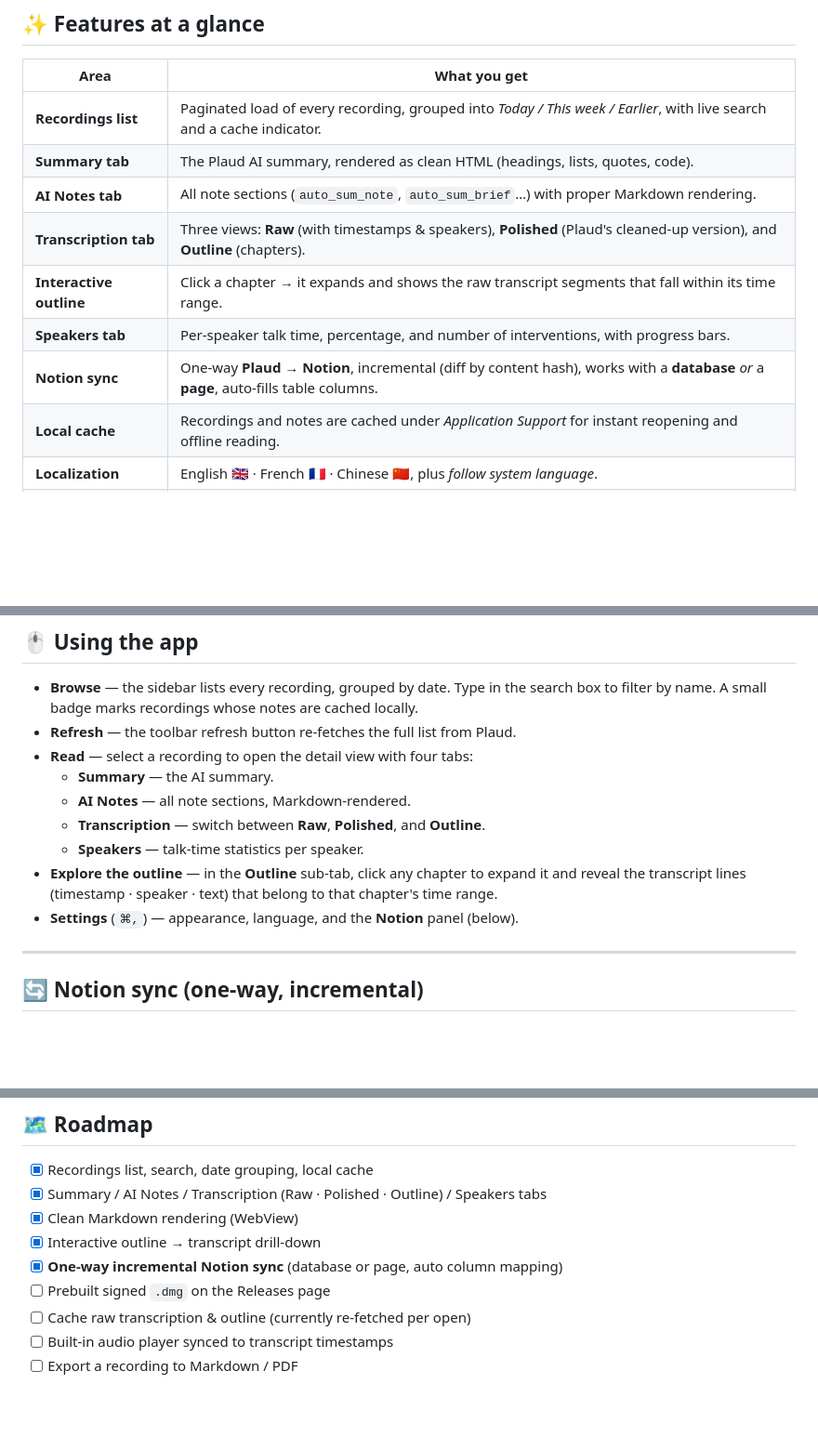
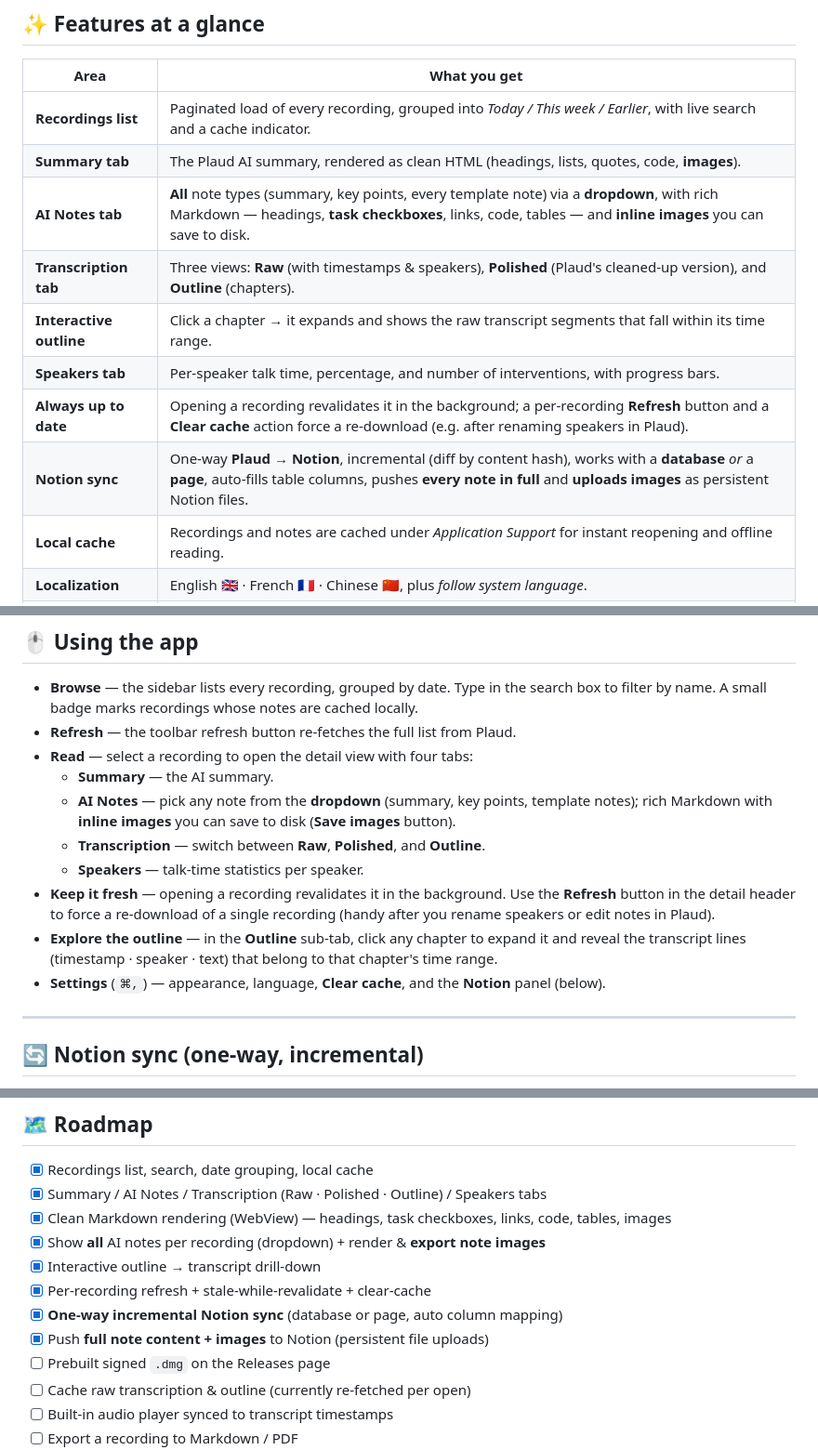
Before and after one commit to vincentlauriat/plaud-companion, a Markdown page: README.md, 3 parts joined by grey strips. Shown at 93% size. Rendered like a GitHub page; blank space fills up the shorter version.

Commit message:
docs: update README and ARCHITECTURE for multi-note display, images, and Notion file uploads
Co-Authored-By: Claude Opus 4.8 (1M context) <noreply@anthropic.com>

```diff
--- a/README.md
+++ b/README.md
@@ -57,12 +57,13 @@ It is **read‑only** against Plaud (it never edits or deletes anything in your
 | Area | What you get |
 |---|---|
 | **Recordings list** | Paginated load of every recording, grouped into *Today / This week / Earlier*, with live search and a cache indicator. |
-| **Summary tab** | The Plaud AI summary, rendered as clean HTML (headings, lists, quotes, code). |
-| **AI Notes tab** | All note sections (`auto_sum_note`, `auto_sum_brief`…) with proper Markdown rendering. |
+| **Summary tab** | The Plaud AI summary, rendered as clean HTML (headings, lists, quotes, code, **images**). |
+| **AI Notes tab** | **All** note types (summary, key points, every template note) via a **dropdown**, with rich Markdown — headings, **task checkboxes**, links, code, tables — and **inline images** you can save to disk. |
 | **Transcription tab** | Three views: **Raw** (with timestamps & speakers), **Polished** (Plaud's cleaned‑up version), and **Outline** (chapters). |
 | **Interactive outline** | Click a chapter → it expands and shows the raw transcript segments that fall within its time range. |
 | **Speakers tab** | Per‑speaker talk time, percentage, and number of interventions, with progress bars. |
-| **Notion sync** | One‑way **Plaud → Notion**, incremental (diff by content hash), works with a **database** *or* a **page**, auto‑fills table columns. |
+| **Always up to date** | Opening a recording revalidates it in the background; a per‑recording **Refresh** button and a **Clear cache** action force a re‑download (e.g. after renaming speakers in Plaud). |
+| **Notion sync** | One‑way **Plaud → Notion**, incremental (diff by content hash), works with a **database** *or* a **page**, auto‑fills table columns, pushes **every note in full** and **uploads images** as persistent Notion files. |
 | **Local cache** | Recordings and notes are cached under *Application Support* for instant reopening and offline reading. |
 | **Localization** | English 🇬🇧 · French 🇫🇷 · Chinese 🇨🇳, plus *follow system language*. |
 | **Appearance** | Light · Dark · System. |
@@ -167,11 +168,12 @@ Plaud Companion does **not** ask for your Plaud password. Instead it reuses the
 - **Refresh** — the toolbar refresh button re‑fetches the full list from Plaud.
 - **Read** — select a recording to open the detail view with four tabs:
   - **Summary** — the AI summary.
-  - **AI Notes** — all note sections, Markdown‑rendered.
+  - **AI Notes** — pick any note from the **dropdown** (summary, key points, template notes); rich Markdown with **inline images** you can save to disk (**Save images** button).
   - **Transcription** — switch between **Raw**, **Polished**, and **Outline**.
   - **Speakers** — talk‑time statistics per speaker.
+- **Keep it fresh** — opening a recording revalidates it in the background. Use the **Refresh** button in the detail header to force a re‑download of a single recording (handy after you rename speakers or edit notes in Plaud).
 - **Explore the outline** — in the **Outline** sub‑tab, click any chapter to expand it and reveal the transcript lines (timestamp · speaker · text) that belong to that chapter's time range.
-- **Settings** (`⌘,`) — appearance, language, and the **Notion** panel (below).
+- **Settings** (`⌘,`) — appearance, language, **Clear cache**, and the **Notion** panel (below).
 
 ---
 
@@ -267,9 +270,12 @@ plaud-companion/
 
 - [x] Recordings list, search, date grouping, local cache
 - [x] Summary / AI Notes / Transcription (Raw · Polished · Outline) / Speakers tabs
-- [x] Clean Markdown rendering (WebView)
+- [x] Clean Markdown rendering (WebView) — headings, task checkboxes, links, code, tables, images
+- [x] Show **all** AI notes per recording (dropdown) + render & **export note images**
 - [x] Interactive outline → transcript drill‑down
+- [x] Per‑recording refresh + stale‑while‑revalidate + clear‑cache
 - [x] **One‑way incremental Notion sync** (database or page, auto column mapping)
+- [x] Push **full note content + images** to Notion (persistent file uploads)
 - [ ] Prebuilt signed `.dmg` on the Releases page
 - [ ] Cache raw transcription & outline (currently re‑fetched per open)
 - [ ] Built‑in audio player synced to transcript timestamps
```
Also changed, not shown: other parts of README.md (+2 -1 lines), ARCHITECTURE.md (+19 -7 lines).
